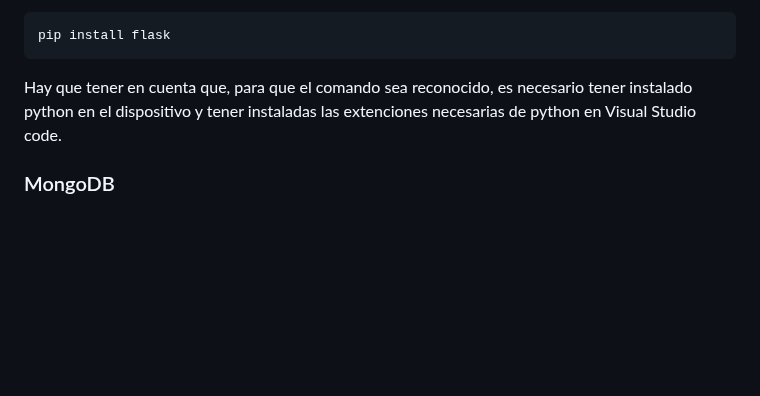
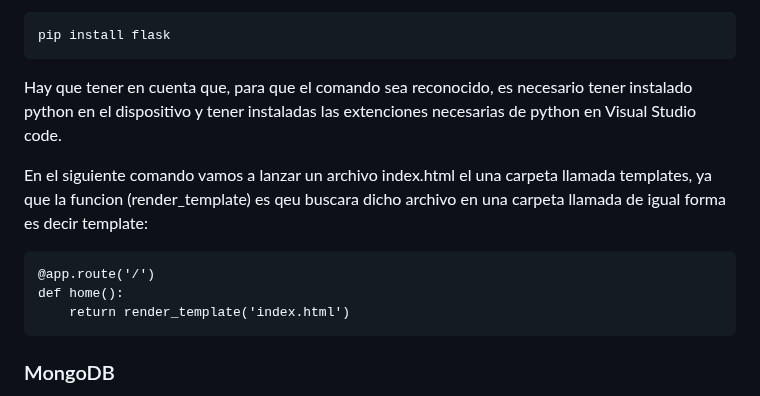
Before and after one commit to kroliec/CRUD-APIRESTFULL, a Markdown page: README.md, the part around the change. GitHub-like rendering; blank space fills up the shorter version.

Commit message:
Update README.md
funcion render_template

````diff
--- a/README.md
+++ b/README.md
@@ -80,6 +80,15 @@ Posterior a esto se debe ingresar a nuestro editor de texto Vscode, para usar el
 pip install flask
 ```
 Hay que tener en cuenta que, para que el comando sea reconocido, es necesario tener instalado python en el dispositivo y tener instaladas las extenciones necesarias de python en Visual Studio code.
+
+En el siguiente comando vamos a lanzar un archivo index.html el una carpeta llamada templates, ya que la funcion (render_template) es qeu buscara dicho archivo en una carpeta llamada de igual forma es decir template:
+
+```
+@app.route('/')
+def home():
+    return render_template('index.html')
+```
+
 ### MongoDB
 Para que la variable en la que realizamos la conexion con MongoAtlas funcione debemos instalar pymongo en la terminal de vscode con el siguiente comando:
 ```
````
